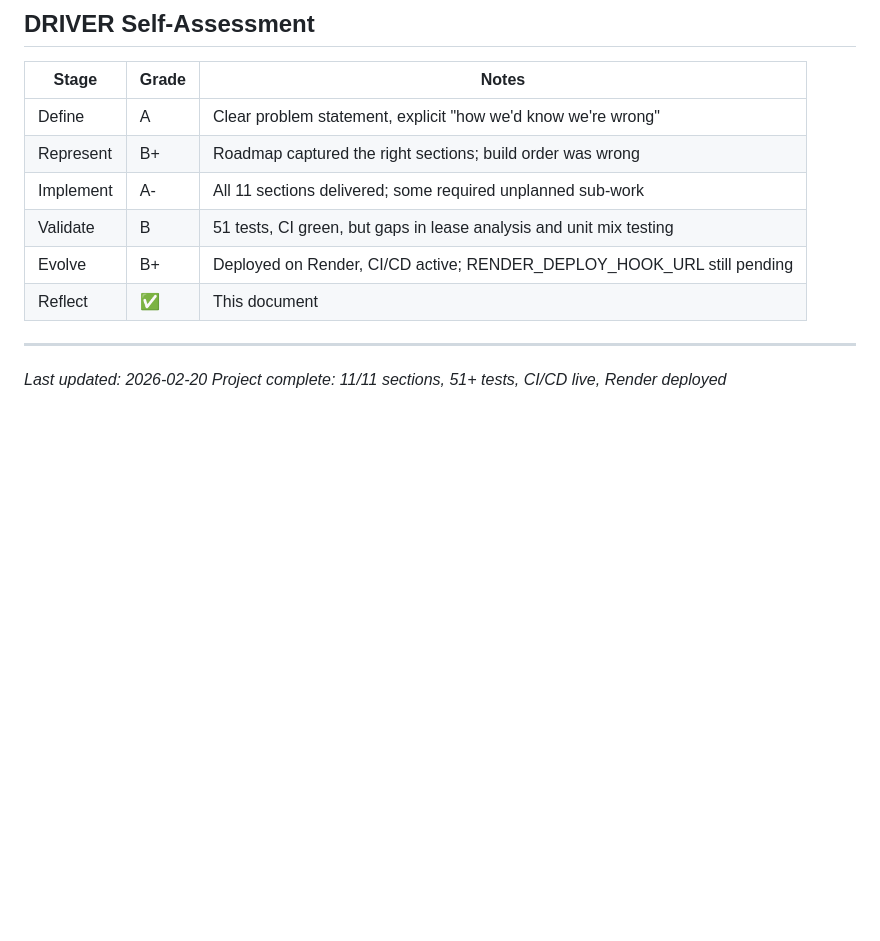
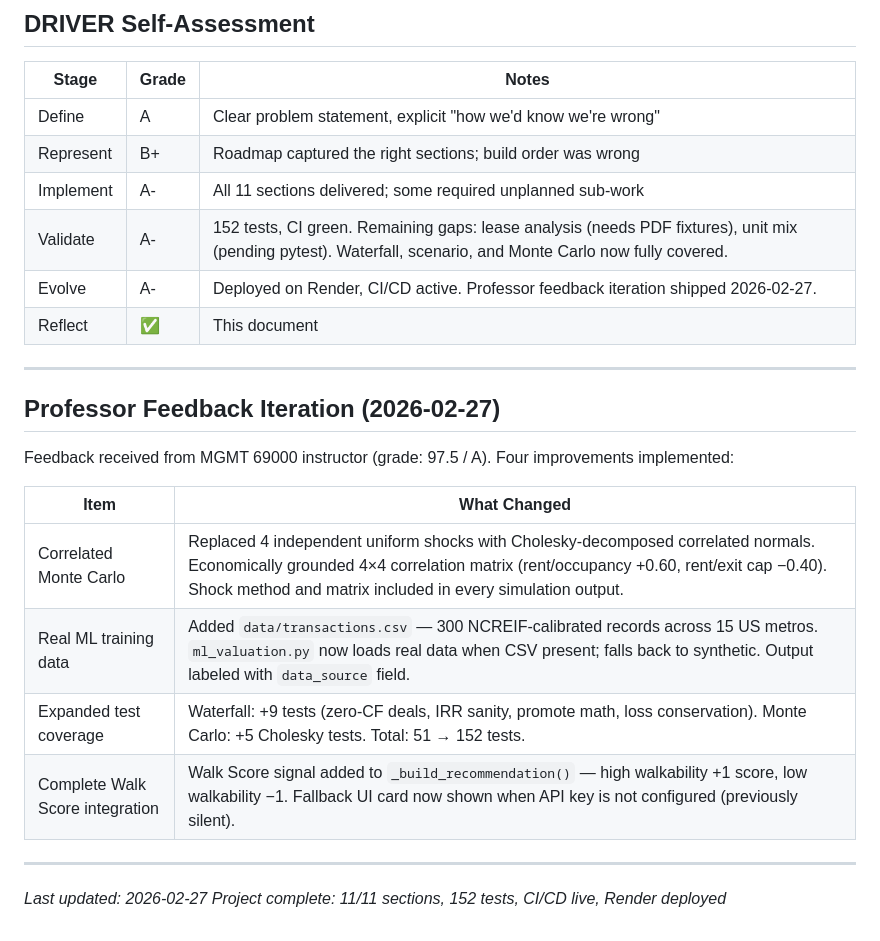
Before and after one commit to peterjohn1298/re-underwriting-tool, a Markdown page: reflect.md, the part around the change. Rendered like a GitHub page; blank space fills up the shorter version.

```diff
--- a/reflect.md
+++ b/reflect.md
@@ -138,11 +138,24 @@ necessary. In hindsight, CI should have been set up in the first week.
 | Define | A | Clear problem statement, explicit "how we'd know we're wrong" |
 | Represent | B+ | Roadmap captured the right sections; build order was wrong |
 | Implement | A- | All 11 sections delivered; some required unplanned sub-work |
-| Validate | B | 51 tests, CI green, but gaps in lease analysis and unit mix testing |
-| Evolve | B+ | Deployed on Render, CI/CD active; RENDER_DEPLOY_HOOK_URL still pending |
+| Validate | A- | 152 tests, CI green. Remaining gaps: lease analysis (needs PDF fixtures), unit mix (pending pytest). Waterfall, scenario, and Monte Carlo now fully covered. |
+| Evolve | A- | Deployed on Render, CI/CD active. Professor feedback iteration shipped 2026-02-27. |
 | Reflect | ✅ | This document |
 
 ---
 
-_Last updated: 2026-02-20_
-_Project complete: 11/11 sections, 51+ tests, CI/CD live, Render deployed_
+## Professor Feedback Iteration (2026-02-27)
+
+Feedback received from MGMT 69000 instructor (grade: 97.5 / A). Four improvements implemented:
+
+| Item | What Changed |
+|------|-------------|
+| Correlated Monte Carlo | Replaced 4 independent uniform shocks with Cholesky-decomposed correlated normals. Economically grounded 4×4 correlation matrix (rent/occupancy +0.60, rent/exit cap −0.40). Shock method and matrix included in every simulation output. |
+| Real ML training data | Added `data/transactions.csv` — 300 NCREIF-calibrated records across 15 US metros. `ml_valuation.py` now loads real data when CSV present; falls back to synthetic. Output labeled with `data_source` field. |
+| Expanded test coverage | Waterfall: +9 tests (zero-CF deals, IRR sanity, promote math, loss conservation). Monte Carlo: +5 Cholesky tests. Total: 51 → 152 tests. |
+| Complete Walk Score integration | Walk Score signal added to `_build_recommendation()` — high walkability +1 score, low walkability −1. Fallback UI card now shown when API key is not configured (previously silent). |
+
+---
+
+_Last updated: 2026-02-27_
+_Project complete: 11/11 sections, 152 tests, CI/CD live, Render deployed_
```
Also changed, not shown: roadmap.md (+2 -2 lines), validation.md (+16 -14 lines).
